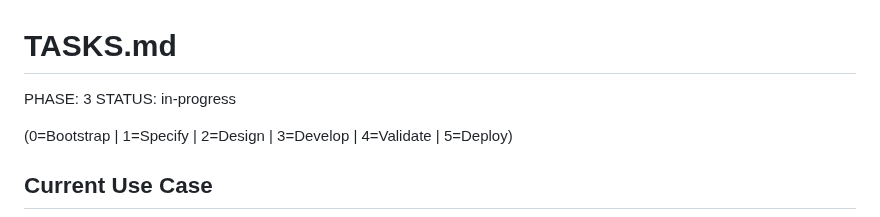
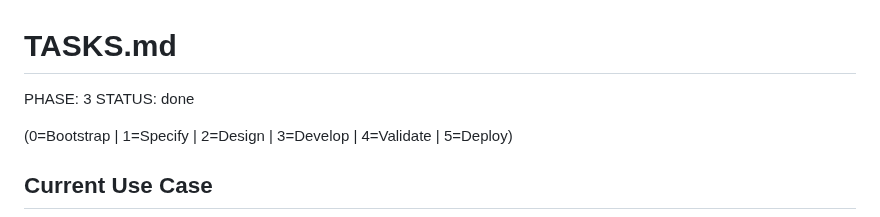
Before and after one commit to sibslusi/Project-AIAssisted, a Markdown page: docs/TASKS.md, the part around the change. GitHub-like rendering.

Commit message:
docs: Phase 3 abgeschlossen (STATUS done)
Co-Authored-By: Claude Opus 5.5 (1M context) <noreply@anthropic.com>
Claude-Session: https://claude.ai/code/session_01UYaBpYq9ud554Gasw37pue

```diff
--- a/docs/TASKS.md
+++ b/docs/TASKS.md
@@ -1,7 +1,7 @@
 # TASKS.md
 
 PHASE: 3
-STATUS: in-progress
+STATUS: done
 
 (0=Bootstrap | 1=Specify | 2=Design | 3=Develop | 4=Validate | 5=Deploy)
 
```
